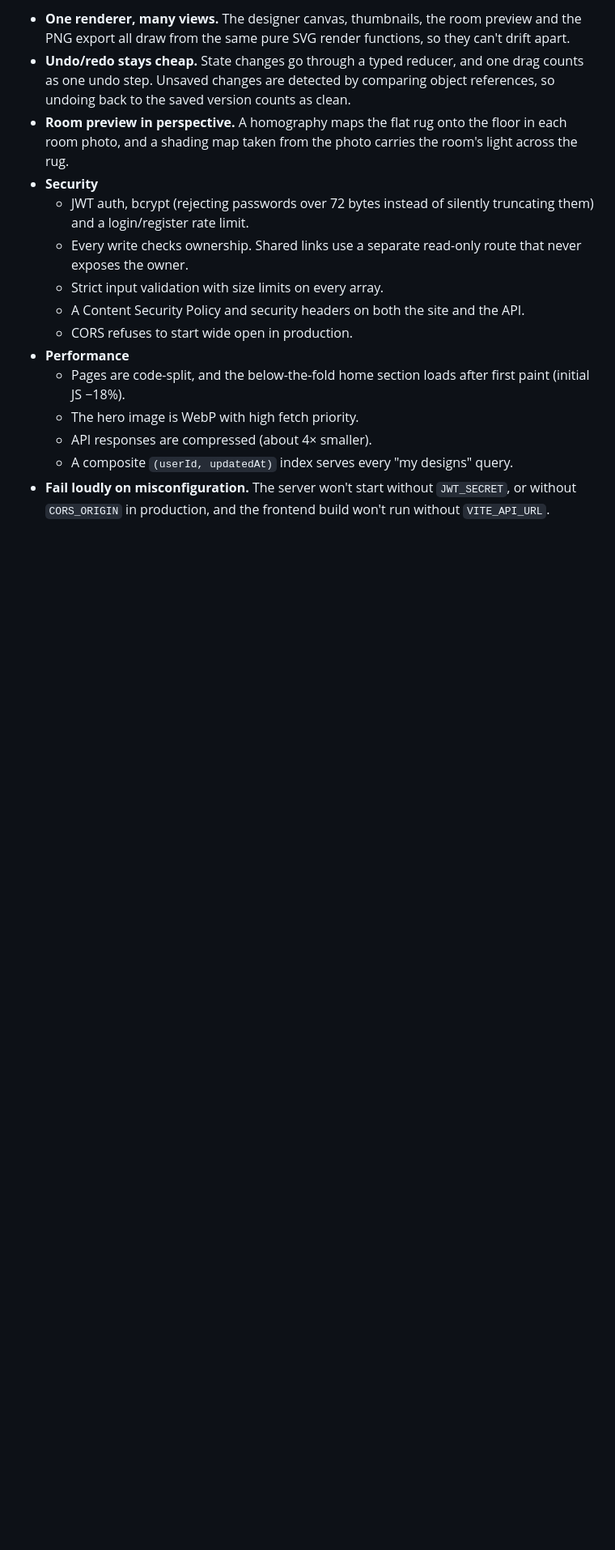
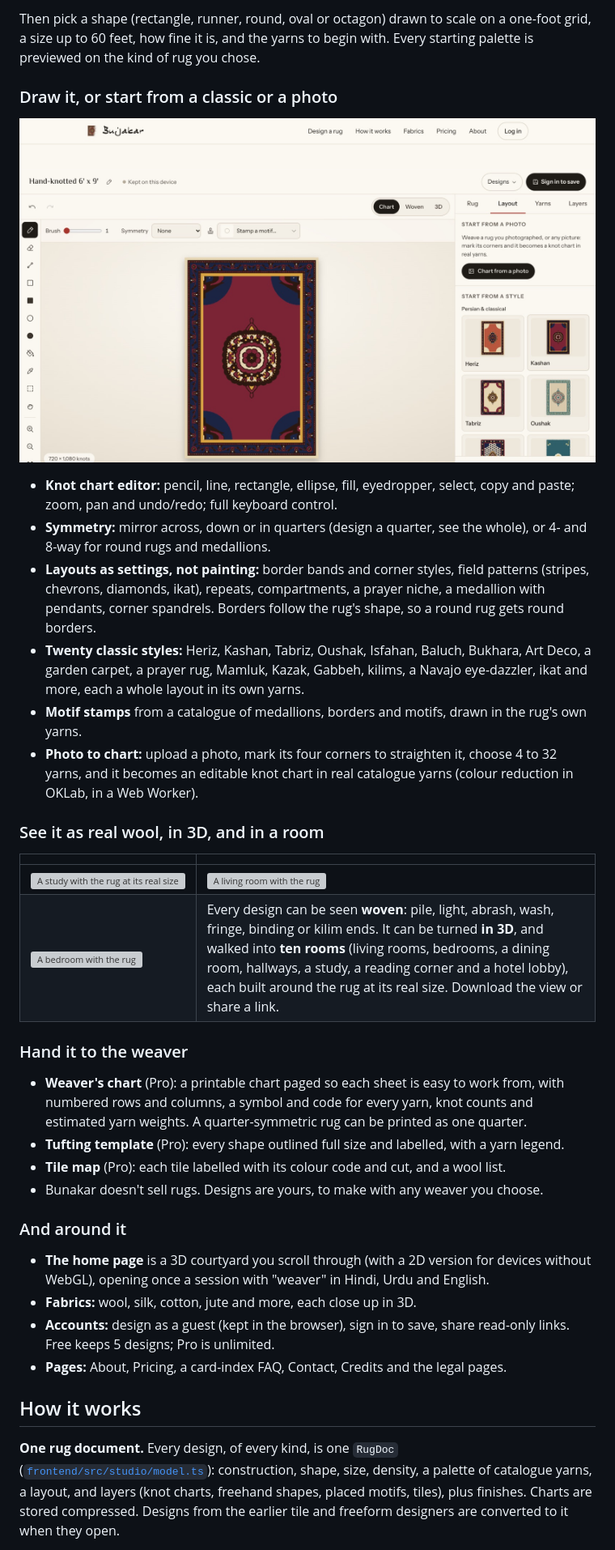
Before and after one commit to talmeezakhtar/Bunakar, a Markdown page: README.md, the part around one of its changes. Shown at 81% size. GitHub-like rendering; pictures changed too: docs/screenshots/studio.jpg (added); blank space fills up the shorter version; grey boxes are pictures that could not be loaded.

Commit message:
Rewrite the README for Bunakar Studio, with screenshots

```diff
--- a/README.md
+++ b/README.md
@@ -35,16 +33,56 @@ Bunakar is a full-stack rug design studio inspired by the GI-tagged hand-knotted
 
-- **One renderer, many views.** The designer canvas, thumbnails, the room preview and the PNG export all draw from the same pure SVG render functions, so they can't drift apart.
-- **Undo/redo stays cheap.** State changes go through a typed reducer, and one drag counts as one undo step. Unsaved changes are detected by comparing object references, so undoing back to the saved version counts as clean.
-- **Room preview in perspective.** A homography maps the flat rug onto the floor in each room photo, and a shading map taken from the photo carries the room's light across the rug.
-- **Security**
-  - JWT auth, bcrypt (rejecting passwords over 72 bytes instead of silently truncating them) and a login/register rate limit.
-  - Every write checks ownership. Shared links use a separate read-only route that never exposes the owner.
-  - Strict input validation with size limits on every array.
-  - A Content Security Policy and security headers on both the site and the API.
-  - CORS refuses to start wide open in production.
-- **Performance**
-  - Pages are code-split, and the below-the-fold home section loads after first paint (initial JS −18%).
-  - The hero image is WebP with high fetch priority.
-  - API responses are compressed (about 4× smaller).
-  - A composite `(userId, updatedAt)` index serves every "my designs" query.
-- **Fail loudly on misconfiguration.** The server won't start without `JWT_SECRET`, or without `CORS_ORIGIN` in production, and the frontend build won't run without `VITE_API_URL`.
+Then pick a shape (rectangle, runner, round, oval or octagon) drawn to scale on a one-foot grid, a size
+up to 60 feet, how fine it is, and the yarns to begin with. Every starting palette is previewed on the
+kind of rug you chose.
+
+### Draw it, or start from a classic or a photo
+
+![The Studio: a Kashan on a 720 by 1,080 knot chart](docs/screenshots/studio.jpg)
+
+- **Knot chart editor:** pencil, line, rectangle, ellipse, fill, eyedropper, select, copy and paste;
+  zoom, pan and undo/redo; full keyboard control.
+- **Symmetry:** mirror across, down or in quarters (design a quarter, see the whole), or 4- and 8-way for
+  round rugs and medallions.
+- **Layouts as settings, not painting:** border bands and corner styles, field patterns (stripes,
+  chevrons, diamonds, ikat), repeats, compartments, a prayer niche, a medallion with pendants, corner
+  spandrels. Borders follow the rug's shape, so a round rug gets round borders.
+- **Twenty classic styles:** Heriz, Kashan, Tabriz, Oushak, Isfahan, Baluch, Bukhara, Art Deco, a garden
+  carpet, a prayer rug, Mamluk, Kazak, Gabbeh, kilims, a Navajo eye-dazzler, ikat and more, each a whole
+  layout in its own yarns.
+- **Motif stamps** from a catalogue of medallions, borders and motifs, drawn in the rug's own yarns.
+- **Photo to chart:** upload a photo, mark its four corners to straighten it, choose 4 to 32 yarns, and
+  it becomes an editable knot chart in real catalogue yarns (colour reduction in OKLab, in a Web Worker).
+
+### See it as real wool, in 3D, and in a room
+
+| | |
+|---|---|
+| ![A study with the rug at its real size](docs/screenshots/room-study.webp) | ![A living room with the rug](docs/screenshots/room-living.webp) |
+| ![A bedroom with the rug](docs/screenshots/room-bedroom.webp) | Every design can be seen **woven**: pile, light, abrash, wash, fringe, binding or kilim ends. It can be turned **in 3D**, and walked into **ten rooms** (living rooms, bedrooms, a dining room, hallways, a study, a reading corner and a hotel lobby), each built around the rug at its real size. Download the view or share a link. |
+
+### Hand it to the weaver
+
+- **Weaver's chart** (Pro): a printable chart paged so each sheet is easy to work from, with numbered rows
+  and columns, a symbol and code for every yarn, knot counts and estimated yarn weights. A
+  quarter-symmetric rug can be printed as one quarter.
+- **Tufting template** (Pro): every shape outlined full size and labelled, with a yarn legend.
+- **Tile map** (Pro): each tile labelled with its colour code and cut, and a wool list.
+- Bunakar doesn't sell rugs. Designs are yours, to make with any weaver you choose.
+
+### And around it
+
+- **The home page** is a 3D courtyard you scroll through (with a 2D version for devices without WebGL),
+  opening once a session with "weaver" in Hindi, Urdu and English.
+- **Fabrics:** wool, silk, cotton, jute and more, each close up in 3D.
+- **Accounts:** design as a guest (kept in the browser), sign in to save, share read-only links. Free keeps
+  5 designs; Pro is unlimited.
+- **Pages:** About, Pricing, a card-index FAQ, Contact, Credits and the legal pages.
+
+## How it works
+
+**One rug document.** Every design, of every kind, is one `RugDoc`
+([`frontend/src/studio/model.ts`](frontend/src/studio/model.ts)): construction, shape, size, density,
+a palette of catalogue yarns, a layout, and layers (knot charts, freehand shapes, placed motifs, tiles),
+plus finishes. Charts are stored compressed. Designs from the earlier tile and freeform designers are
+converted to it when they open.
+
```
Also changed, not shown: other parts of README.md (+60 -44 lines), docs/screenshots/studio-setup.jpg (added), 4 other files.
